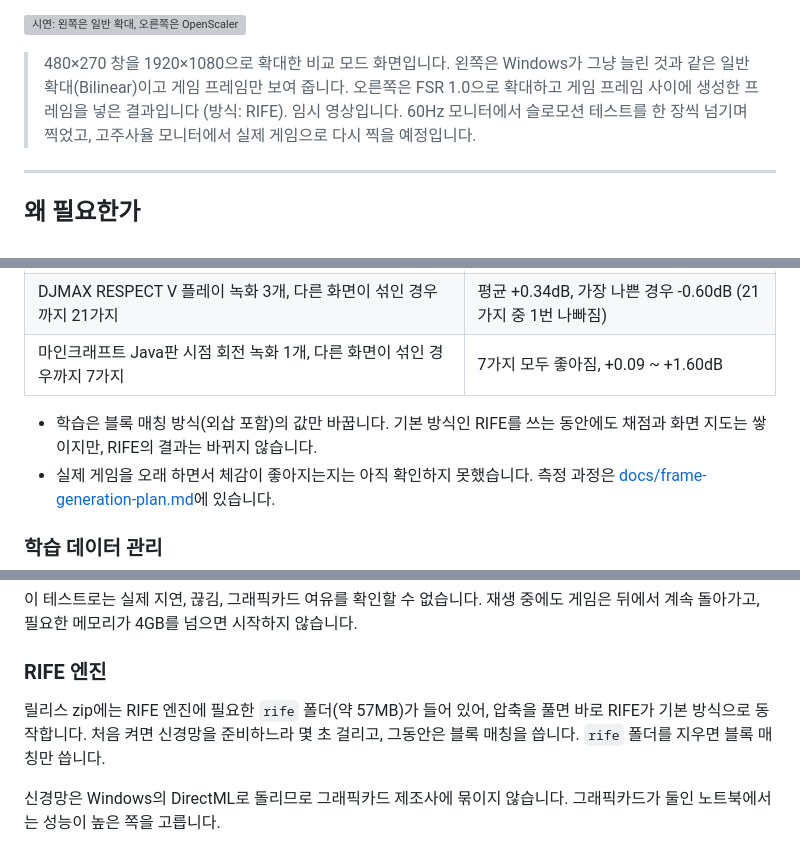
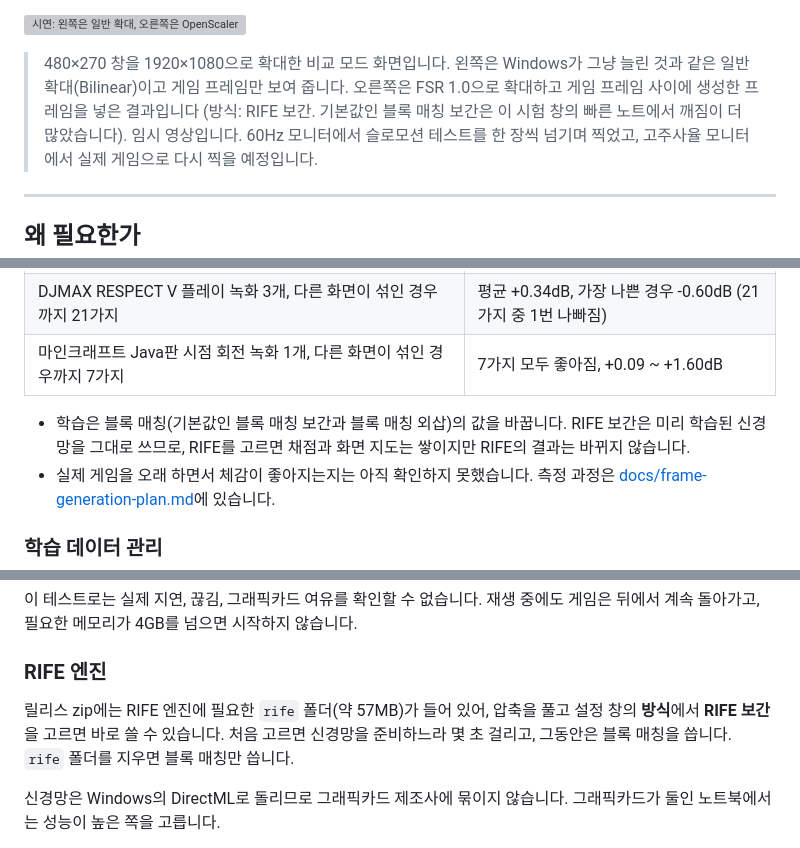
Before and after one commit to kojunpyo/OpenScaler, a Markdown page: README.md, 3 parts joined by grey strips. Drawn GitHub-style; grey boxes are pictures that could not be loaded.

```diff
--- a/README.md
+++ b/README.md
@@ -14,7 +14,7 @@
 
 ![시연: 왼쪽은 일반 확대, 오른쪽은 OpenScaler](docs/demo.gif)
 
-> 480×270 창을 1920×1080으로 확대한 비교 모드 화면입니다. 왼쪽은 Windows가 그냥 늘린 것과 같은 일반 확대(Bilinear)이고 게임 프레임만 보여 줍니다. 오른쪽은 FSR 1.0으로 확대하고 게임 프레임 사이에 생성한 프레임을 넣은 결과입니다 (방식: RIFE).
+> 480×270 창을 1920×1080으로 확대한 비교 모드 화면입니다. 왼쪽은 Windows가 그냥 늘린 것과 같은 일반 확대(Bilinear)이고 게임 프레임만 보여 줍니다. 오른쪽은 FSR 1.0으로 확대하고 게임 프레임 사이에 생성한 프레임을 넣은 결과입니다 (방식: RIFE 보간. 기본값인 블록 매칭 보간은 이 시험 창의 빠른 노트에서 깨짐이 더 많았습니다).
 > 임시 영상입니다. 60Hz 모니터에서 슬로모션 테스트를 한 장씩 넘기며 찍었고, 고주사율 모니터에서 실제 게임으로 다시 찍을 예정입니다.
 
 ---
@@ -180,7 +180,7 @@ OpenScaler는 프레임 생성을 켜고 게임을 확대하는 동안 스스로
 | DJMAX RESPECT V 플레이 녹화 3개, 다른 화면이 섞인 경우까지 21가지 | 평균 +0.34dB, 가장 나쁜 경우 -0.60dB (21가지 중 1번 나빠짐) |
 | 마인크래프트 Java판 시점 회전 녹화 1개, 다른 화면이 섞인 경우까지 7가지 | 7가지 모두 좋아짐, +0.09 ~ +1.60dB |
 
-- 학습은 블록 매칭 방식(외삽 포함)의 값만 바꿉니다. 기본 방식인 RIFE를 쓰는 동안에도 채점과 화면 지도는 쌓이지만, RIFE의 결과는 바뀌지 않습니다.
+- 학습은 블록 매칭(기본값인 블록 매칭 보간과 블록 매칭 외삽)의 값을 바꿉니다. RIFE 보간은 미리 학습된 신경망을 그대로 쓰므로, RIFE를 고르면 채점과 화면 지도는 쌓이지만 RIFE의 결과는 바뀌지 않습니다.
 - 실제 게임을 오래 하면서 체감이 좋아지는지는 아직 확인하지 못했습니다. 측정 과정은 [docs/frame-generation-plan.md](docs/frame-generation-plan.md)에 있습니다.
 
 ### 학습 데이터 관리
@@ -303,7 +303,7 @@ dB(PSNR)도 함께 적습니다. 숫자가 감이 오지 않으면 픽셀 하나
 
 ### RIFE 엔진
 
-릴리스 zip에는 RIFE 엔진에 필요한 `rife` 폴더(약 57MB)가 들어 있어, 압축을 풀면 바로 RIFE가 기본 방식으로 동작합니다. 처음 켜면 신경망을 준비하느라 몇 초 걸리고, 그동안은 블록 매칭을 씁니다. `rife` 폴더를 지우면 블록 매칭만 씁니다.
+릴리스 zip에는 RIFE 엔진에 필요한 `rife` 폴더(약 57MB)가 들어 있어, 압축을 풀고 설정 창의 **방식**에서 **RIFE 보간**을 고르면 바로 쓸 수 있습니다. 처음 고르면 신경망을 준비하느라 몇 초 걸리고, 그동안은 블록 매칭을 씁니다. `rife` 폴더를 지우면 블록 매칭만 씁니다.
 
 신경망은 Windows의 DirectML로 돌리므로 그래픽카드 제조사에 묶이지 않습니다. 그래픽카드가 둘인 노트북에서는 성능이 높은 쪽을 고릅니다.
 
```
Also changed, not shown: other parts of README.md (+8 -8 lines), CLAUDE.md (+2 -2 lines), docs/frame-generation-plan.md (+2 -2 lines), docs/gui.png, 4 other files.
